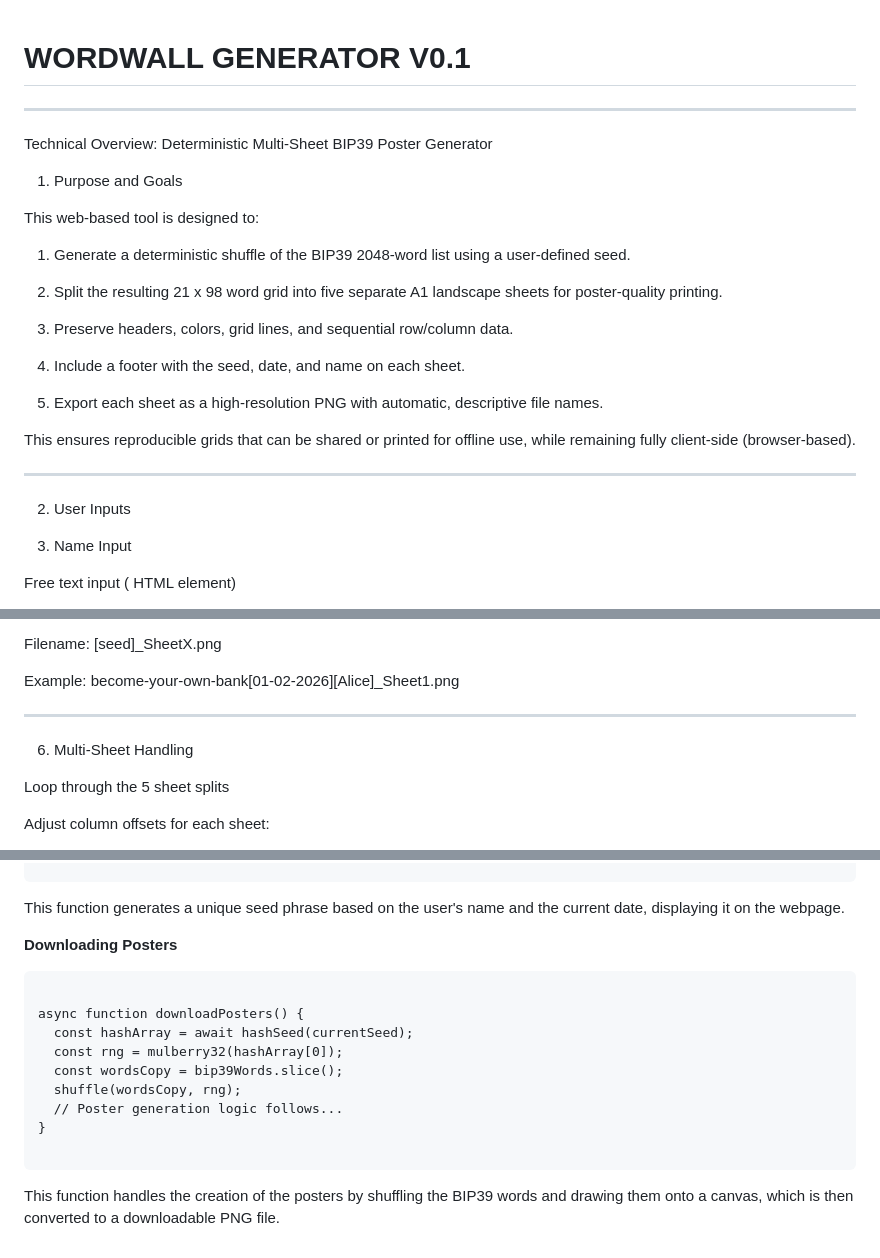
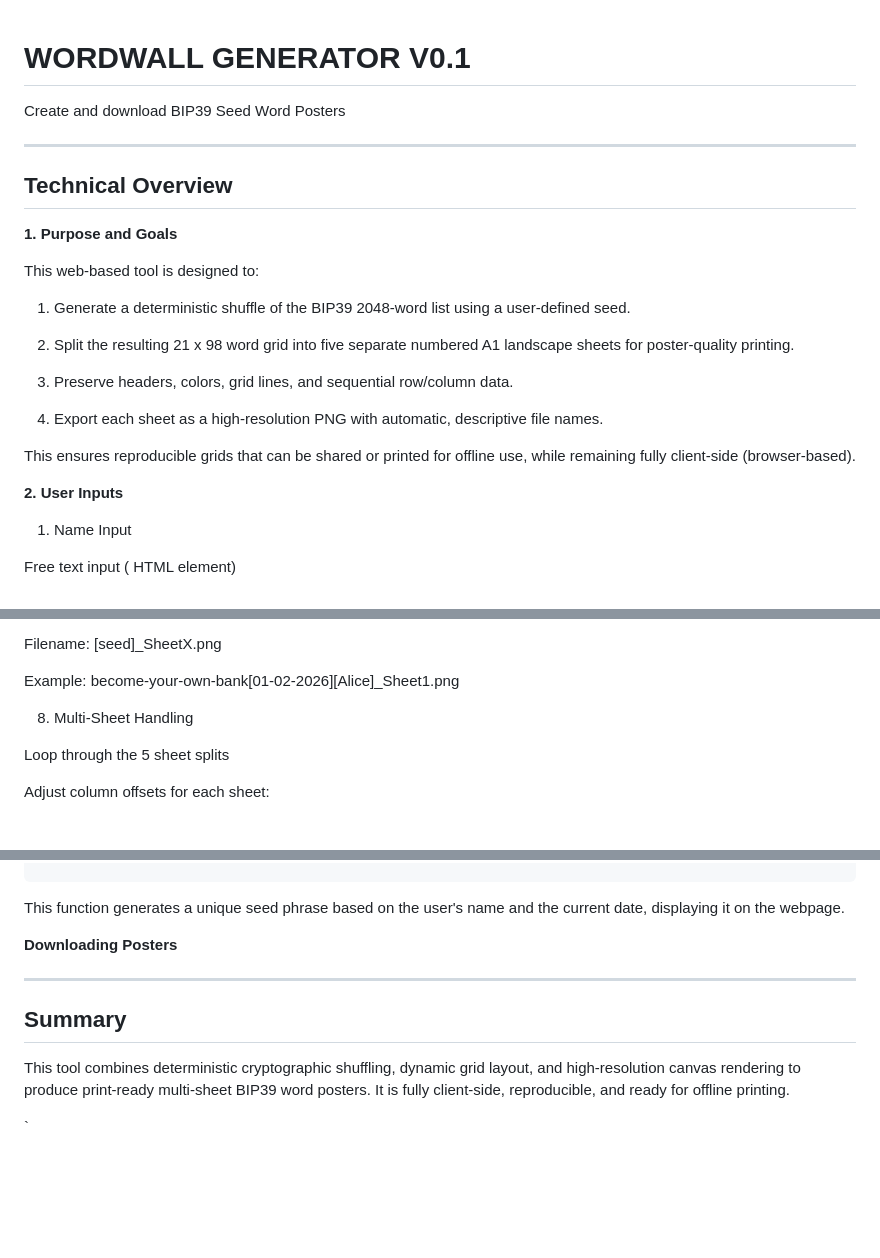
Before and after one commit to blankworker1/BYOB, a Markdown page: WORDWALL_GENERATOR.md, 3 parts joined by grey strips. GitHub-like rendering; blank space fills up the shorter version.

````diff
--- a/WORDWALL_GENERATOR.md
+++ b/WORDWALL_GENERATOR.md
@@ -1,35 +1,32 @@
 # WORDWALL GENERATOR V0.1
+
+Create and download BIP39 Seed Word Posters
 
 ---
 
-Technical Overview: Deterministic Multi-Sheet BIP39 Poster Generator
+## Technical Overview
 
-1. Purpose and Goals
+**1. Purpose and Goals**
 
 This web-based tool is designed to:
 
 1. Generate a deterministic shuffle of the BIP39 2048-word list using a user-defined seed.
 
 
-2. Split the resulting 21 x 98 word grid into five separate A1 landscape sheets for poster-quality printing.
+2. Split the resulting 21 x 98 word grid into five separate numbered A1 landscape sheets for poster-quality printing.
 
 
 3. Preserve headers, colors, grid lines, and sequential row/column data.
 
 
-4. Include a footer with the seed, date, and name on each sheet.
-
-
-5. Export each sheet as a high-resolution PNG with automatic, descriptive file names.
-
+4. Export each sheet as a high-resolution PNG with automatic, descriptive file names.
 
 
 This ensures reproducible grids that can be shared or printed for offline use, while remaining fully client-side (browser-based).
 
 
----
 
-2. User Inputs
+**2. User Inputs**
 
 1. Name Input
 
@@ -229,11 +216,7 @@ Example: become-your-own-bank[01-02-2026][Alice]_Sheet1.png
 
 
 
-
-
----
-
-6. Multi-Sheet Handling
+8. Multi-Sheet Handling
 
 Loop through the 5 sheet splits
 
@@ -399,16 +333,11 @@ This function generates a unique seed phrase based on the user's name and the cu
 
 **Downloading Posters**
 
-```
 
-async function downloadPosters() {
-  const hashArray = await hashSeed(currentSeed);
-  const rng = mulberry32(hashArray[0]);
-  const wordsCopy = bip39Words.slice();
-  shuffle(wordsCopy, rng);
-  // Poster generation logic follows...
-}
+---
 
-```
+## Summary
 
-This function handles the creation of the posters by shuffling the BIP39 words and drawing them onto a canvas, which is then converted to a downloadable PNG file.
+This tool combines deterministic cryptographic shuffling, dynamic grid layout, and high-resolution canvas rendering to produce print-ready multi-sheet BIP39 word posters. It is fully client-side, reproducible, and ready for offline printing.
+
+`
````
Also changed, not shown: other parts of WORDWALL_GENERATOR.md (+9 -68 lines).
